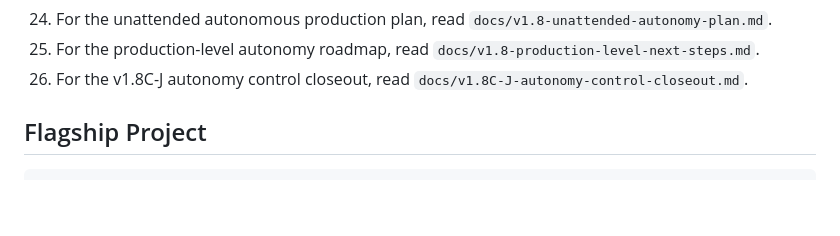
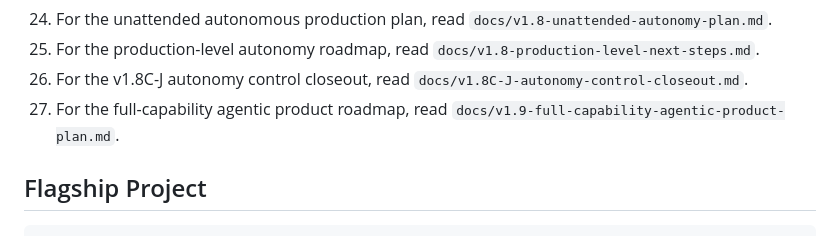
Before and after one commit to dev4-gpt/veloce-research-os, a Markdown page: README.md, the part around the change. GitHub-like rendering; blank space fills up the shorter version.

Commit message:
Add v1.9 full capability agentic product plan

```diff
--- a/README.md
+++ b/README.md
@@ -95,6 +95,7 @@ tools/
 24. For the unattended autonomous production plan, read `docs/v1.8-unattended-autonomy-plan.md`.
 25. For the production-level autonomy roadmap, read `docs/v1.8-production-level-next-steps.md`.
 26. For the v1.8C-J autonomy control closeout, read `docs/v1.8C-J-autonomy-control-closeout.md`.
+27. For the full-capability agentic product roadmap, read `docs/v1.9-full-capability-agentic-product-plan.md`.
 
 ## Flagship Project
 
```
Also changed, not shown: docs/v1.9-full-capability-agentic-product-plan.md (added, +312 -0 lines).
